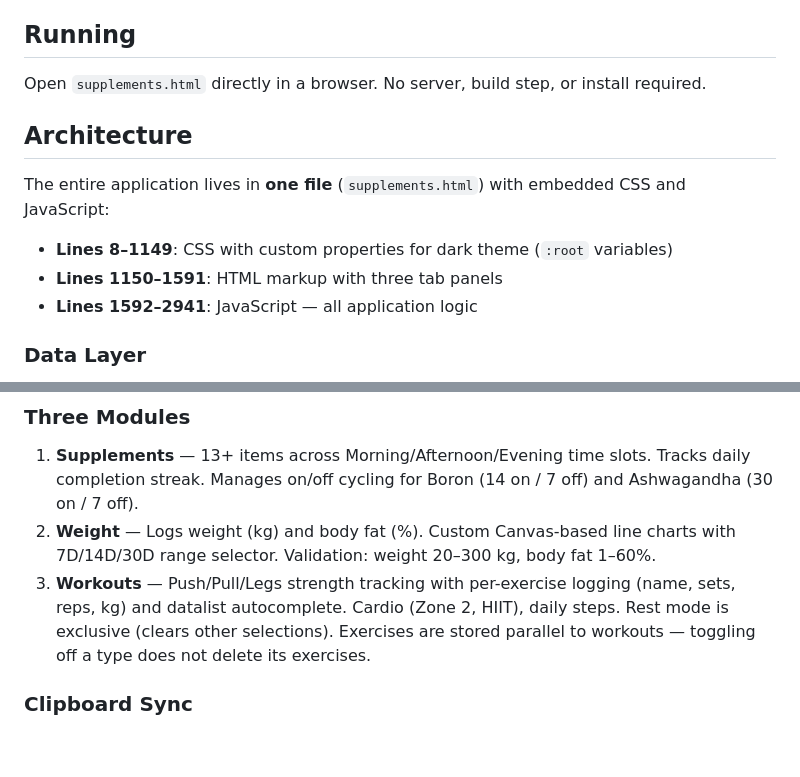
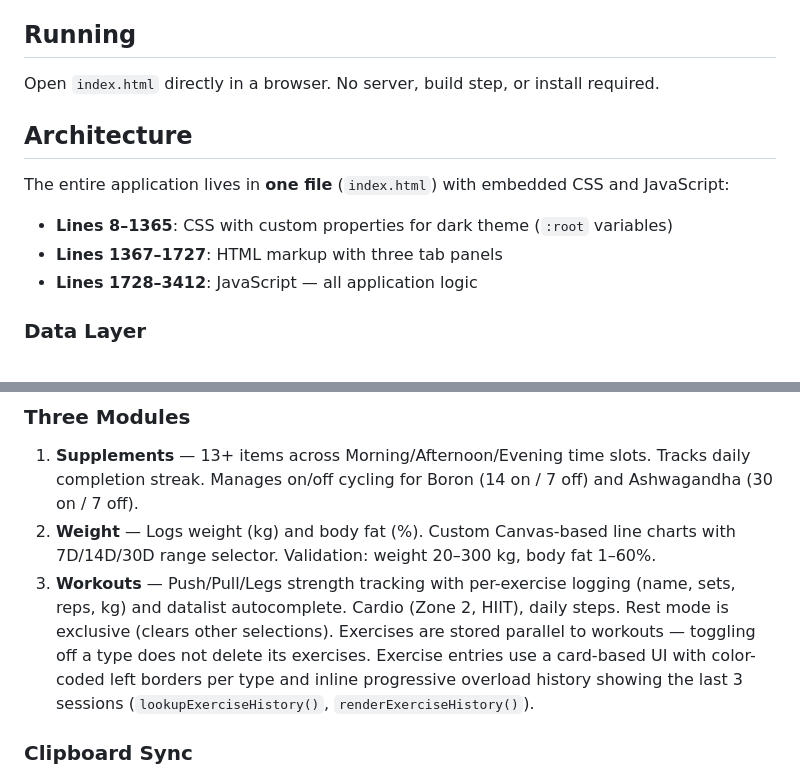
Before and after one commit to mmaksimovic94/health-tracker, a Markdown page: CLAUDE.md, 2 parts joined by grey strips. GitHub-like rendering; blank space fills up the shorter version.

Commit message:
Update CLAUDE.md with correct filename, line numbers, and exercise UI docs
Co-Authored-By: Claude Opus 4.6 <noreply@anthropic.com>

```diff
--- a/CLAUDE.md
+++ b/CLAUDE.md
@@ -8,15 +8,15 @@ Daily Health Tracker — a single-file, client-side web application for tracking
 
 ## Running
 
-Open `supplements.html` directly in a browser. No server, build step, or install required.
+Open `index.html` directly in a browser. No server, build step, or install required.
 
 ## Architecture
 
-The entire application lives in **one file** (`supplements.html`) with embedded CSS and JavaScript:
+The entire application lives in **one file** (`index.html`) with embedded CSS and JavaScript:
 
-- **Lines 8–1149**: CSS with custom properties for dark theme (`:root` variables)
-- **Lines 1150–1591**: HTML markup with three tab panels
-- **Lines 1592–2941**: JavaScript — all application logic
+- **Lines 8–1365**: CSS with custom properties for dark theme (`:root` variables)
+- **Lines 1367–1727**: HTML markup with three tab panels
+- **Lines 1728–3412**: JavaScript — all application logic
 
 ### Data Layer
 
@@ -37,7 +37,7 @@ All state is stored in `localStorage` under the key `healthTracker`. The `getDat
 
 1. **Supplements** — 13+ items across Morning/Afternoon/Evening time slots. Tracks daily completion streak. Manages on/off cycling for Boron (14 on / 7 off) and Ashwagandha (30 on / 7 off).
 2. **Weight** — Logs weight (kg) and body fat (%). Custom Canvas-based line charts with 7D/14D/30D range selector. Validation: weight 20–300 kg, body fat 1–60%.
-3. **Workouts** — Push/Pull/Legs strength tracking with per-exercise logging (name, sets, reps, kg) and datalist autocomplete. Cardio (Zone 2, HIIT), daily steps. Rest mode is exclusive (clears other selections). Exercises are stored parallel to workouts — toggling off a type does not delete its exercises.
+3. **Workouts** — Push/Pull/Legs strength tracking with per-exercise logging (name, sets, reps, kg) and datalist autocomplete. Cardio (Zone 2, HIIT), daily steps. Rest mode is exclusive (clears other selections). Exercises are stored parallel to workouts — toggling off a type does not delete its exercises. Exercise entries use a card-based UI with color-coded left borders per type and inline progressive overload history showing the last 3 sessions (`lookupExerciseHistory()`, `renderExerciseHistory()`).
 
 ### Clipboard Sync
 
```
